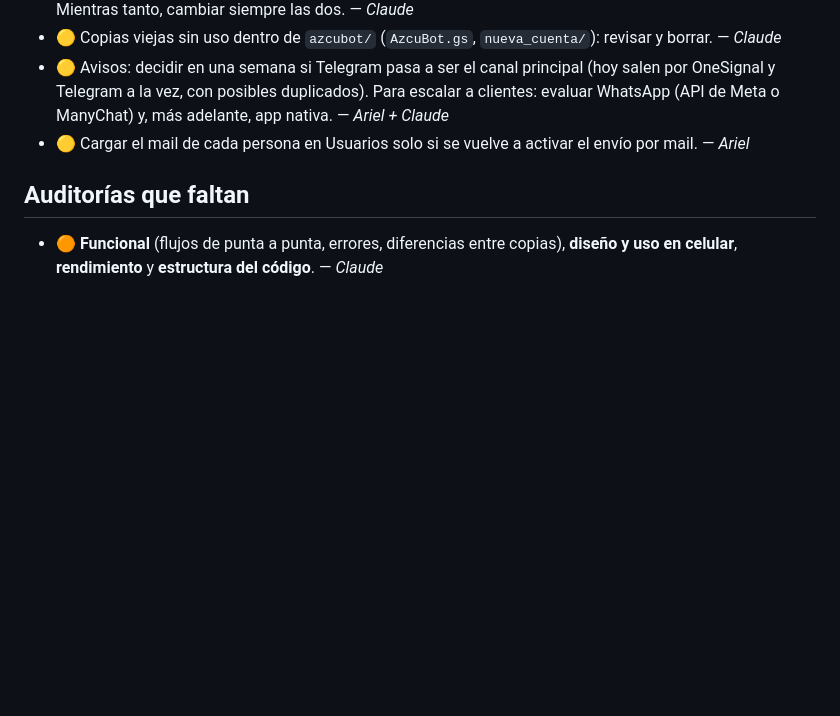
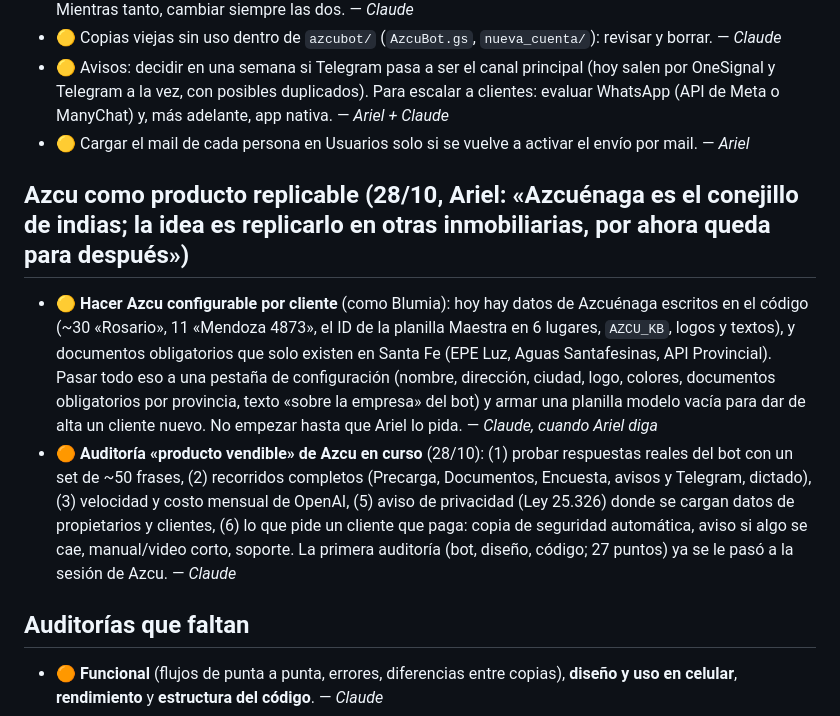
Before and after one commit to jaimeariel1980-svg/Jaimito, a Markdown page: PENDIENTES.md, the part around the change. Rendered like a GitHub page; blank space fills up the shorter version.

Commit message:
PENDIENTES: Azcu como producto replicable y auditoría de producto vendible en curso (#463)
Claude-Session: https://claude.ai/code/session_018wmKBmjc5yc8RuT3SDpXqJ

Co-authored-by: Claude <noreply@anthropic.com>

```diff
--- a/PENDIENTES.md
+++ b/PENDIENTES.md
@@ -68,6 +68,10 @@ Lo mantiene Claude. Prioridad: 🔴 urgente · 🟠 importante · 🟡 cuando se
 - 🟡 Avisos: decidir en una semana si Telegram pasa a ser el canal principal (hoy salen por OneSignal y Telegram a la vez, con posibles duplicados). Para escalar a clientes: evaluar WhatsApp (API de Meta o ManyChat) y, más adelante, app nativa. — *Ariel + Claude*
 - 🟡 Cargar el mail de cada persona en Usuarios solo si se vuelve a activar el envío por mail. — *Ariel*
 
+## Azcu como producto replicable (28/10, Ariel: «Azcuénaga es el conejillo de indias; la idea es replicarlo en otras inmobiliarias, por ahora queda para después»)
+- 🟡 **Hacer Azcu configurable por cliente** (como Blumia): hoy hay datos de Azcuénaga escritos en el código (~30 «Rosario», 11 «Mendoza 4873», el ID de la planilla Maestra en 6 lugares, `AZCU_KB`, logos y textos), y documentos obligatorios que solo existen en Santa Fe (EPE Luz, Aguas Santafesinas, API Provincial). Pasar todo eso a una pestaña de configuración (nombre, dirección, ciudad, logo, colores, documentos obligatorios por provincia, texto «sobre la empresa» del bot) y armar una planilla modelo vacía para dar de alta un cliente nuevo. No empezar hasta que Ariel lo pida. — *Claude, cuando Ariel diga*
+- 🟠 **Auditoría «producto vendible» de Azcu en curso** (28/10): (1) probar respuestas reales del bot con un set de ~50 frases, (2) recorridos completos (Precarga, Documentos, Encuesta, avisos y Telegram, dictado), (3) velocidad y costo mensual de OpenAI, (5) aviso de privacidad (Ley 25.326) donde se cargan datos de propietarios y clientes, (6) lo que pide un cliente que paga: copia de seguridad automática, aviso si algo se cae, manual/video corto, soporte. La primera auditoría (bot, diseño, código; 27 puntos) ya se le pasó a la sesión de Azcu. — *Claude*
+
 ## Auditorías que faltan
 - 🟠 **Funcional** (flujos de punta a punta, errores, diferencias entre copias), **diseño y uso en celular**, **rendimiento** y **estructura del código**. — *Claude*
 
```
